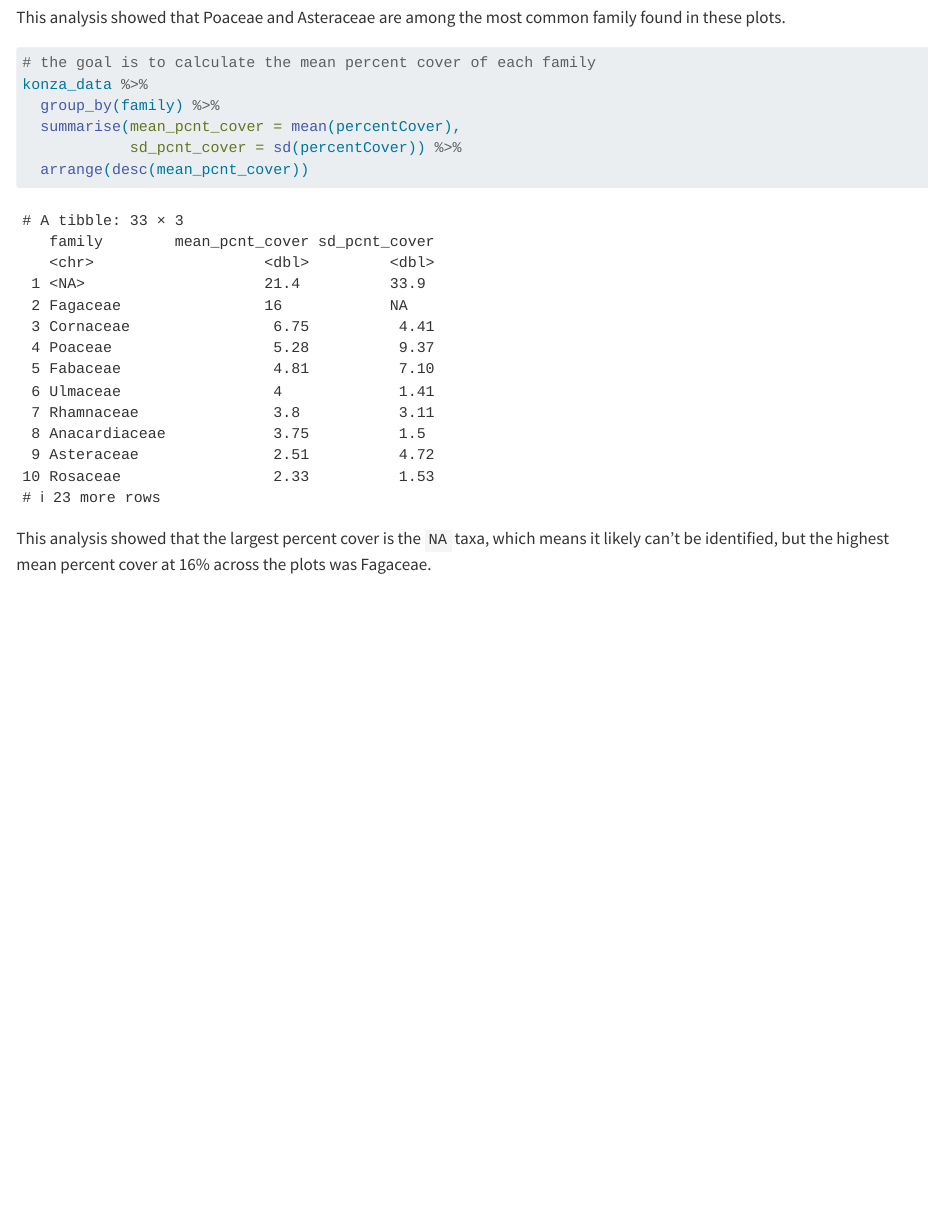
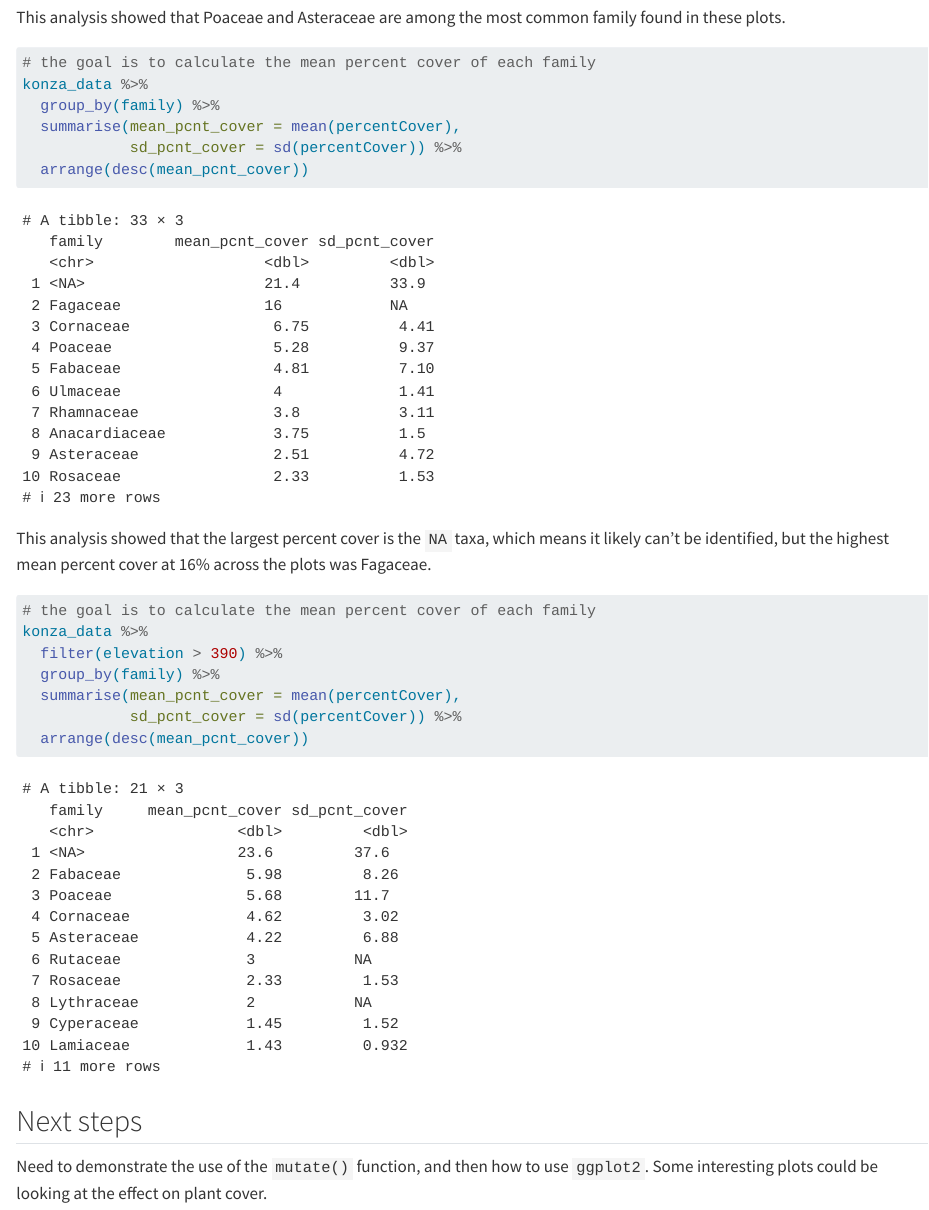
Before and after one commit to BodieEmanoil/2026-spring-ku-evrn-eds-learning-git, a Quarto document (Konza_analysis.qmd): the page in a window 1100 px wide, from 1610 px down. Rendered offline with R 4.5, knitr and Pandoc in place of Quarto, with nearby package versions; long lines of code are wrapped.

Commit message:
Render and add next steps to project

````diff
--- a/Konza_analysis.qmd
+++ b/Konza_analysis.qmd
@@ -52,3 +52,19 @@
 ```
 
 This analysis showed that the largest percent cover is the `NA` taxa, which means it likely can't be identified, but the highest mean percent cover at 16% across the plots was Fagaceae.
+
+```{r}
+#| label: filter-by-elevation
+
+# the goal is to calculate the mean percent cover of each family
+konza_data %>%
+  filter(elevation > 390) %>%
+  group_by(family) %>%
+  summarise(mean_pcnt_cover = mean(percentCover),
+            sd_pcnt_cover = sd(percentCover)) %>%
+  arrange(desc(mean_pcnt_cover))
+```
+
+## Next steps
+
+Need to demonstrate the use of the `mutate()` function, and then how to use `ggplot2`. Some interesting plots could be looking at the effect on plant cover.
````
Also changed, not shown: Konza_analysis.html.
